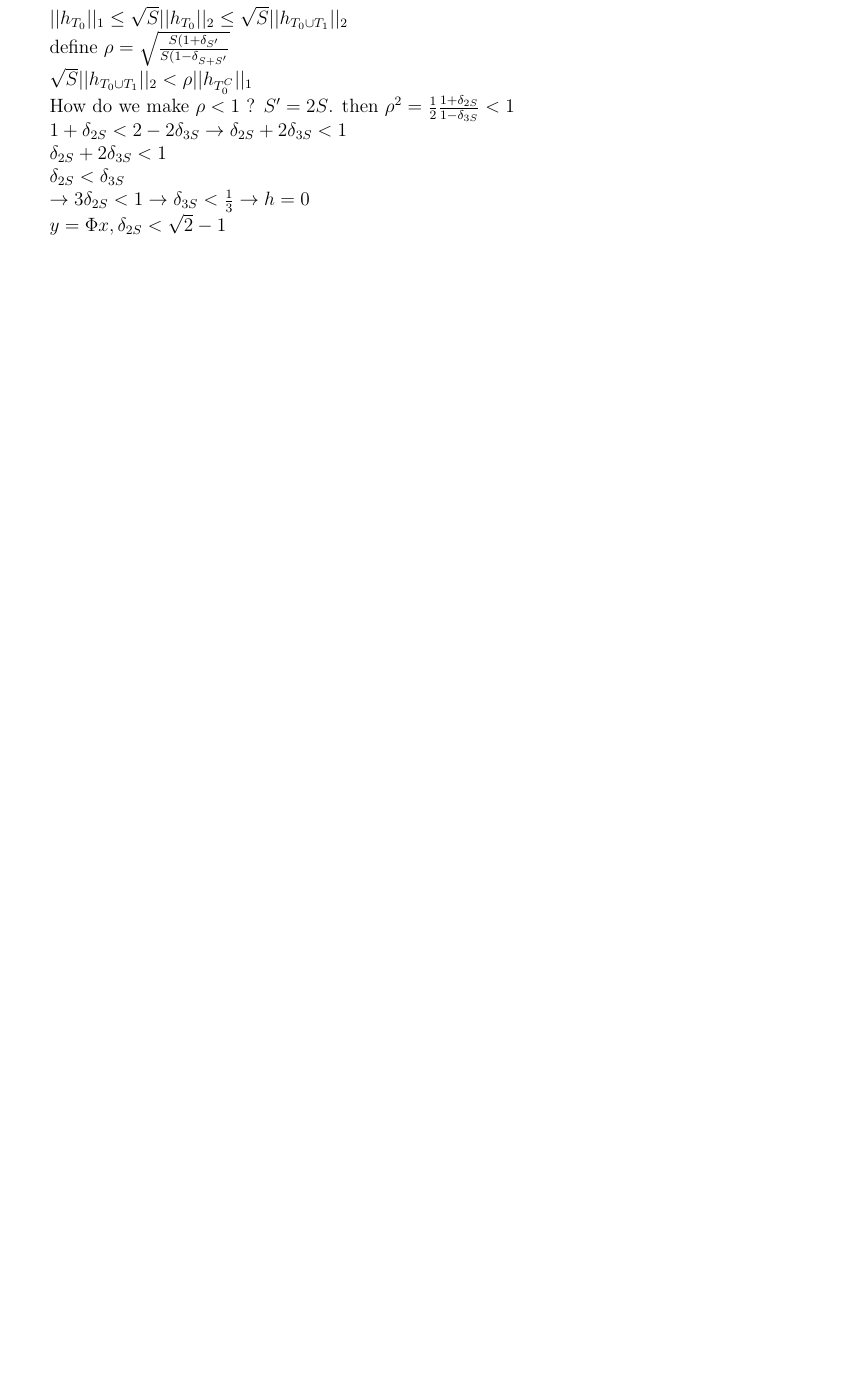
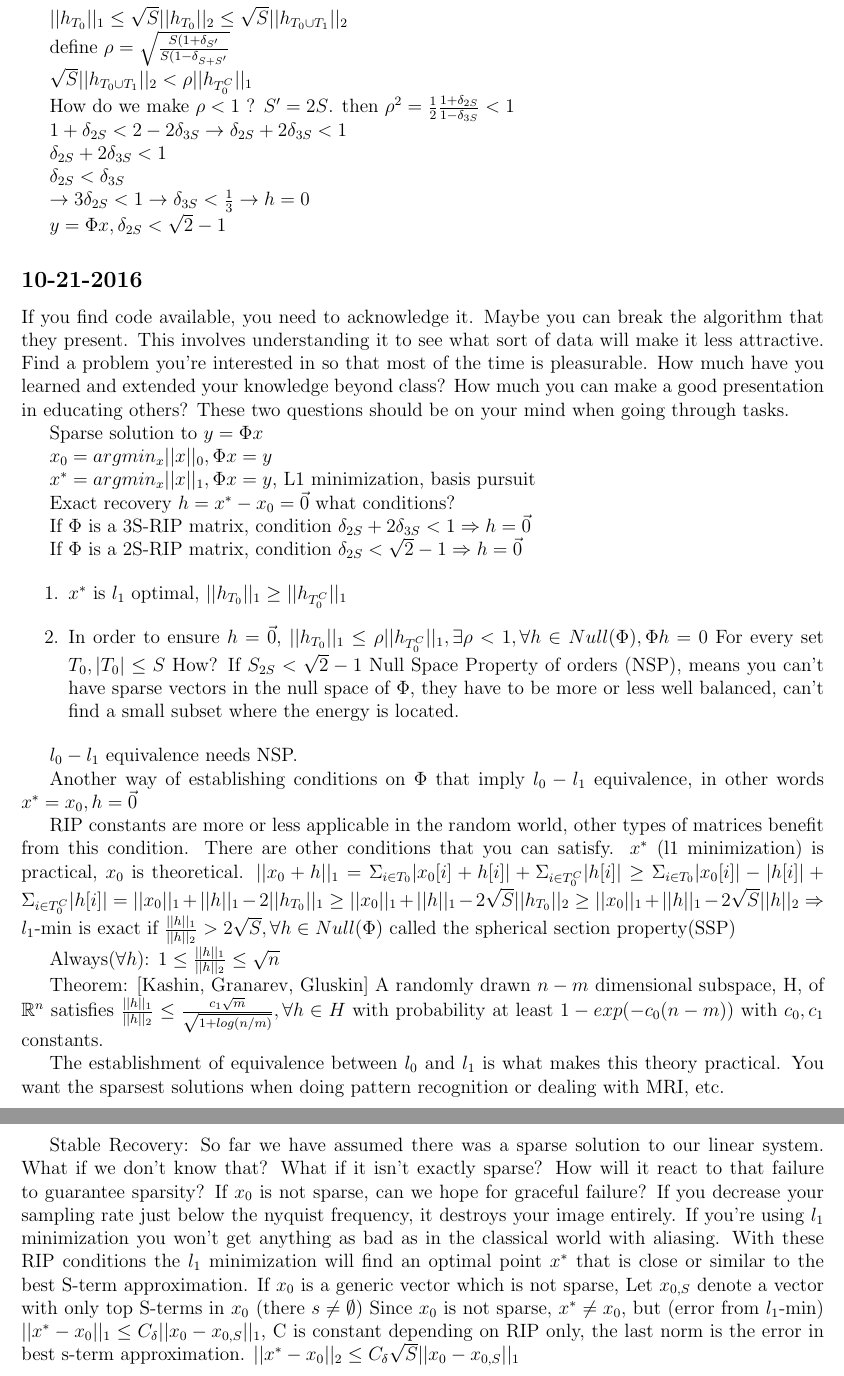
Before and after one commit to randompast/sparse_notes, a LaTeX document (notes.tex): part of page 9 of 9 before the commit and two parts of pages 9 and 10 of 10 after it, the two joined at a grey line, cut so that both start at the same text, the shorter picture padded with empty space. Compiled offline with pdfLaTeX.

Commit message:
oct 21st

```diff
--- a/notes.tex
+++ b/notes.tex
@@ -538,6 +538,50 @@ $\rightarrow 3 \delta_{2S} < 1 \rightarrow \delta_{3S} < \frac{1}{3} \rightarrow
 
 $y = \Phi x, \delta_{2S} < \sqrt{2} - 1$
 
+\subsection*{10-21-2016}
+
+If you find code available, you need to acknowledge it.  Maybe you can break the algorithm that they present.  This involves understanding it to see what sort of data will make it less attractive.  Find a problem you're interested in so that most of the time is pleasurable.  How much have you learned and extended your knowledge beyond class?  How much you can make a good presentation in educating others?  These two questions should be on your mind when going through tasks.
+
+Sparse solution to $y = \Phi x$
+
+$x_0 =  argmin_x ||x||_0, \Phi x = y$
+
+$x^* =  argmin_x ||x||_1, \Phi x = y$, L1 minimization, basis pursuit
+
+Exact recovery $h = x^* - x_0 = \vec{0}$ what conditions?
+
+If $\Phi$ is a 3S-RIP matrix, condition $\delta_{2S} + 2\delta_{3S} < 1 \Rightarrow h = \vec{0}$
+
+If $\Phi$ is a 2S-RIP matrix, condition $\delta_{2S} < \sqrt{2} -1 \Rightarrow h = \vec{0}$
+
+\begin{enumerate}
+\item $x^*$ is $l_1$ optimal, $||h_{T_0}||_1 \geq ||h_{T_0^C}||_1$
+\item In order to ensure $h = \vec{0}$, $||h_{T_0}||_1 \leq \rho||h_{T_0^C}||_1, \exists \rho < 1, \forall h \in Null(\Phi), \Phi h = 0$ For every set $T_0, |T_0| \leq S$  How?  If $S_{2S} < \sqrt{2} - 1$ Null Space Property of orders (NSP), means you can't have sparse vectors in the null space of $\Phi$, they have to be more or less well balanced, can't find a small subset where the energy is located.
+\end{enumerate}
+
+$l_0 - l_1$ equivalence needs NSP.
+
+Another way of establishing conditions on $\Phi$ that imply $l_0 - l_1$ equivalence, in other words $x^* = x_0, h = \vec{0}$
+
+RIP constants are more or less applicable in the random world, other types of matrices benefit from this condition.  There are other conditions that you can satisfy.  $x^*$ (l1 minimization) is practical, $x_0$ is theoretical. $||x_0 + h||_1 = \Sigma_{i \in T_0} |x_0[i] + h[i]| + \Sigma_{i \in T_0^C} |h[i]| \geq \Sigma_{i \in T_0} |x_0[i]| - |h[i]| + \Sigma_{i \in T_0^C} |h[i]| = ||x_0||_1 + ||h||_1 - 2||h_{T_0}||_1 \geq ||x_0||_1 + ||h||_1 - 2\sqrt{S}||h_{T_0}||_2 \geq ||x_0||_1 + ||h||_1 - 2\sqrt{S}||h||_2 \Rightarrow$ $l_1$-min is exact if $\frac{||h||_1}{||h||_2} > 2 \sqrt{S}, \forall h \in Null(\Phi)$ called the spherical section property(SSP)
+
+Always($\forall h$): $1 \leq \frac{||h||_1}{||h||_2} \leq \sqrt{n}$
+
+
+Theorem: [Kashin, Granarev, Gluskin] A randomly drawn $n-m$ dimensional subspace, H, of $\mathbb{R}^n$ satisfies $\frac{||h||_1}{||h||_2} \leq \frac{c_1 \sqrt{m}}{\sqrt{1 + log(n/m)}}, \forall	 h \in H$ with probability at least $1 - exp(-c_0(n-m))$ with $c_0, c_1$ constants.
+
+The establishment of equivalence between $l_0$ and $l_1$ is what makes this theory practical.  You want the sparsest solutions when doing pattern recognition or dealing with MRI, etc.
+
+Stable Recovery: So far we have assumed there was a sparse solution to our linear system.  What if we don't know that?  What if it isn't exactly sparse?  How will it react to that failure to guarantee sparsity?  If $x_0$ is not sparse, can we hope for graceful failure?  If you decrease your sampling rate just below the nyquist frequency, it destroys your image entirely.  If you're using $l_1$ minimization you won't get anything as bad as in the classical world with aliasing.  With these RIP conditions the $l_1$ minimization will find an optimal point $x^*$ that is close or similar to the best S-term approximation.  If $x_0$ is a generic vector which is not sparse, Let $x_{0,S}$ denote a vector with only top S-terms in $x_0$ (there $s \neq \emptyset$)  Since $x_0$ is not sparse, $x^* \neq	 x_0$, but (error from $l_1$-min) $||x^* - x_0||_1 \leq C_\delta ||x_0 - x_{0,S}||_1$, C is constant depending on RIP only, the last norm is the error in best s-term approximation.  $||x^* - x_0||_2 \leq C_\delta \sqrt{S}||x_0 - x_{0,S}||_1$
+
+
+
+
+
+
+
+
+
 
 
 
```
